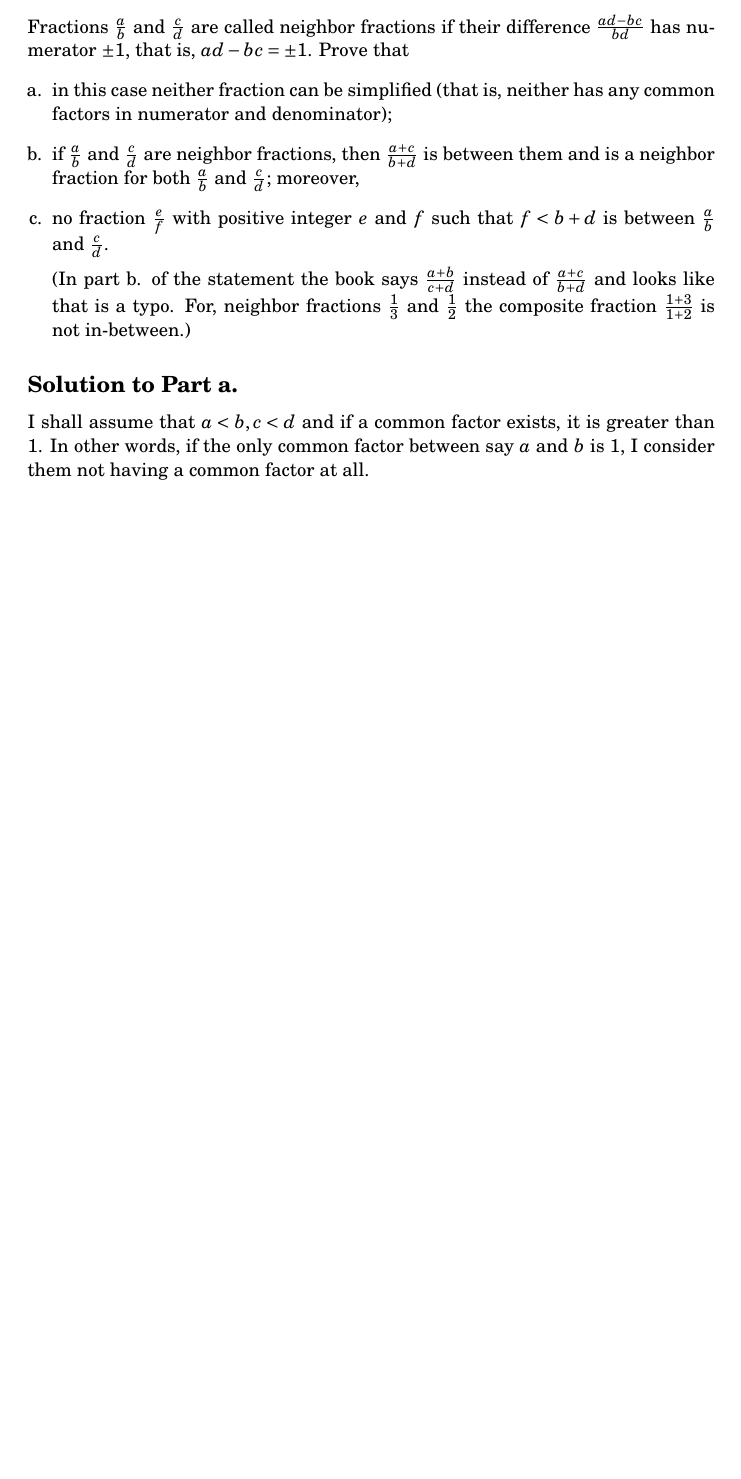
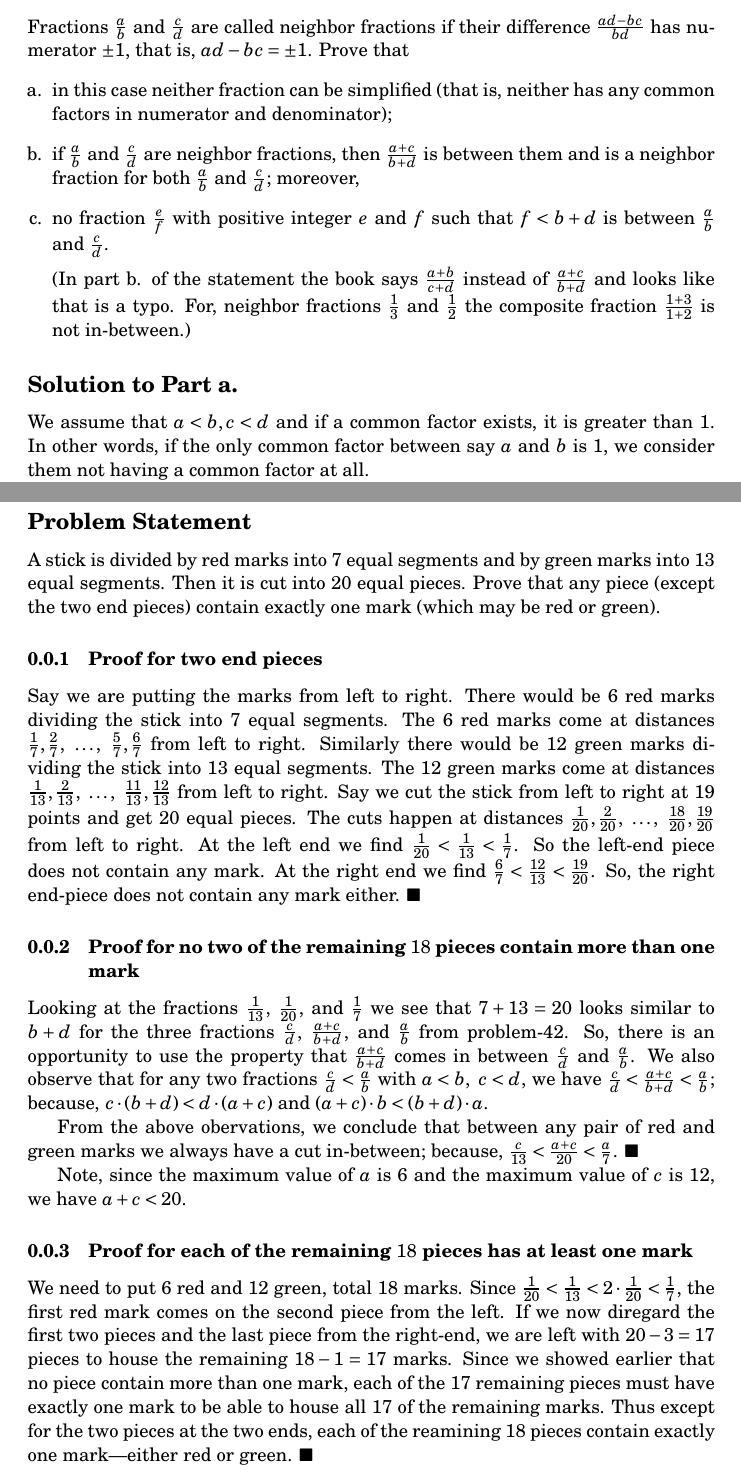
Before and after one commit to tanv1r/math, a LaTeX document (algebra/2004_gelfand_shen/neighbor_fractions.tex): part of page 1 of 3 before the commit and two parts of pages 1 and 4 of 4 after it, the two joined at a grey line, cut so that both start at the same text, the shorter picture padded with empty space. Compiled offline with pdfLaTeX.

Commit message:
neighbor

```diff
--- a/algebra/2004_gelfand_shen/neighbor_fractions.tex
+++ b/algebra/2004_gelfand_shen/neighbor_fractions.tex
@@ -19,7 +19,7 @@ Fractions $\frac{a}{b}$ and $\frac{c}{d}$ are called neighbor fractions if their
 (In part b. of the statement the book says $\frac{a+b}{c+d}$ instead of $\frac{a+c}{b+d}$ and looks like that is a typo. For, neighbor fractions $\frac{1}{3}$ and $\frac{1}{2}$ the composite fraction $\frac{1+3}{1+2}$ is not in-between.)
 \end{enumerate}
 \subsection*{Solution to Part a.}
-I shall assume that $a < b, c < d$ and if a common factor exists, it is greater than $1$. In other words, if the only common factor between say $a$ and $b$ is $1$, I consider them not having a common factor at all.
+We assume that $a < b, c < d$ and if a common factor exists, it is greater than $1$. In other words, if the only common factor between say $a$ and $b$ is $1$, we consider them not having a common factor at all.
 
 We shall use \textbf{proof by contradiction}, therefore we shall assume that two neighbor fractions share a common factor and that assumption will lead to a false conclusion, completing the proof.
 
@@ -117,4 +117,22 @@ In some sense $b+d$ is a hard limit on how low the denominator of such a fractio
 \end{displaymath}
 Seems like $\frac{a+c}{b+d}$ is the unique in-between fraction having the lowest possible denominator.
 
+\section*{Problem-43}
+
+\subsection*{Problem Statement}
+A stick is divided by red marks into $7$ equal segments and by green marks into $13$ equal segments. Then it is cut into $20$ equal pieces. Prove that any piece (except the two end pieces) contain exactly one mark (which may be red or green).
+
+\subsubsection{Proof for two end pieces}
+Say we are putting the marks from left to right. There would be $6$ red marks dividing the stick into $7$ equal segments. The $6$ red marks come at distances $\frac{1}{7}, \frac{2}{7},\ \ldots,\ \frac{5}{7}, \frac{6}{7}$ from left to right. Similarly there would be $12$ green marks dividing the stick into $13$ equal segments. The $12$ green marks come at distances $\frac{1}{13}, \frac{2}{13},\ \ldots,\ \frac{11}{13},\frac{12}{13}$ from left to right. Say we cut the stick from left to right at $19$ points and get $20$ equal pieces. The cuts happen at distances $\frac{1}{20}, \frac{2}{20},\ \ldots,\ \frac{18}{20}, \frac{19}{20}$ from left to right. At the left end we find $\frac{1}{20} < \frac{1}{13} < \frac{1}{7}$. So the left-end piece does not contain any mark. At the right end we find $\frac{6}{7} < \frac{12}{13} < \frac{19}{20}$. So, the right end-piece does not contain any mark either.  $\blacksquare$
+
+\subsubsection{Proof for no two of the remaining $18$ pieces contain more than one mark}
+Looking at the fractions $\frac{1}{13}$, $\frac{1}{20}$, and $\frac{1}{7}$ we see that $7+13=20$ looks similar to $b+d$ for the three fractions $\frac{c}{d}$, $\frac{a+c}{b+d}$, and $\frac{a}{b}$ from problem-42. So, there is an opportunity to use the property that $\frac{a+c}{b+d}$ comes in between $\frac{c}{d}$ and $\frac{a}{b}$. We also observe that for any two fractions $\frac{c}{d} < \frac{a}{b}$ with $a < b,\ c < d$, we have $\frac{c}{d} < \frac{a+c}{b+d} < \frac{a}{b}$; because, $c \cdot (b+d) < d \cdot (a+c)$ and $(a+c) \cdot b < (b+d) \cdot a$.
+
+From the above obervations, we conclude that between any pair of red and green marks we always have a cut in-between; because, $\frac{c}{13} < \frac{a+c}{20} < \frac{a}{7}$.  $\blacksquare$
+
+Note, since the maximum value of $a$ is $6$ and the maximum value of $c$ is $12$, we have $a+c < 20$.
+
+\subsubsection{Proof for each of the remaining $18$ pieces has at least one mark}
+We need to put $6$ red and $12$ green, total $18$ marks. Since $\frac{1}{20} < \frac{1}{13} < 2 \cdot \frac{1}{20} < \frac{1}{7}$, the first red mark comes on the second piece from the left. If we now diregard the first two pieces and the last piece from the right-end, we are left with $20-3 = 17$ pieces to house the remaining $18-1=17$ marks. Since we showed earlier that no piece contain more than one mark, each of the $17$ remaining pieces must have exactly one mark to be able to house all $17$ of the remaining marks. Thus except for the two pieces at the two ends, each of the reamining $18$ pieces contain exactly one mark---either red or green.  $\blacksquare$
+
 \end{document}
```
Also changed, not shown: algebra/2004_gelfand_shen/neighbor_fractions.pdf, 4 other files.
